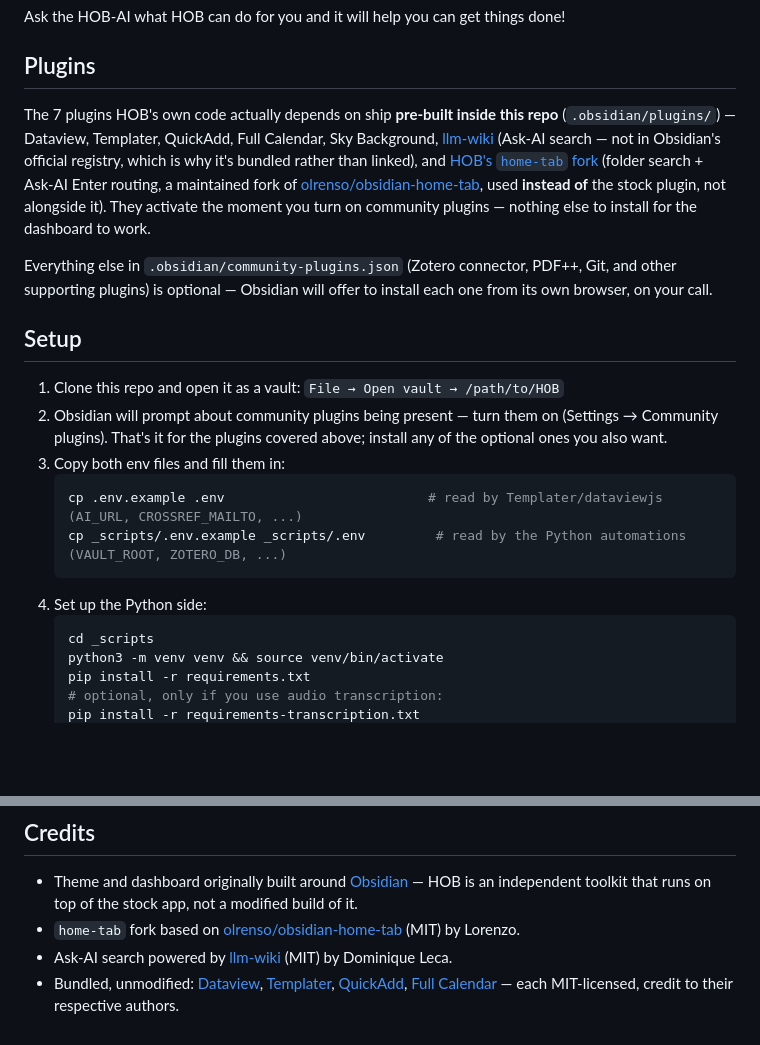
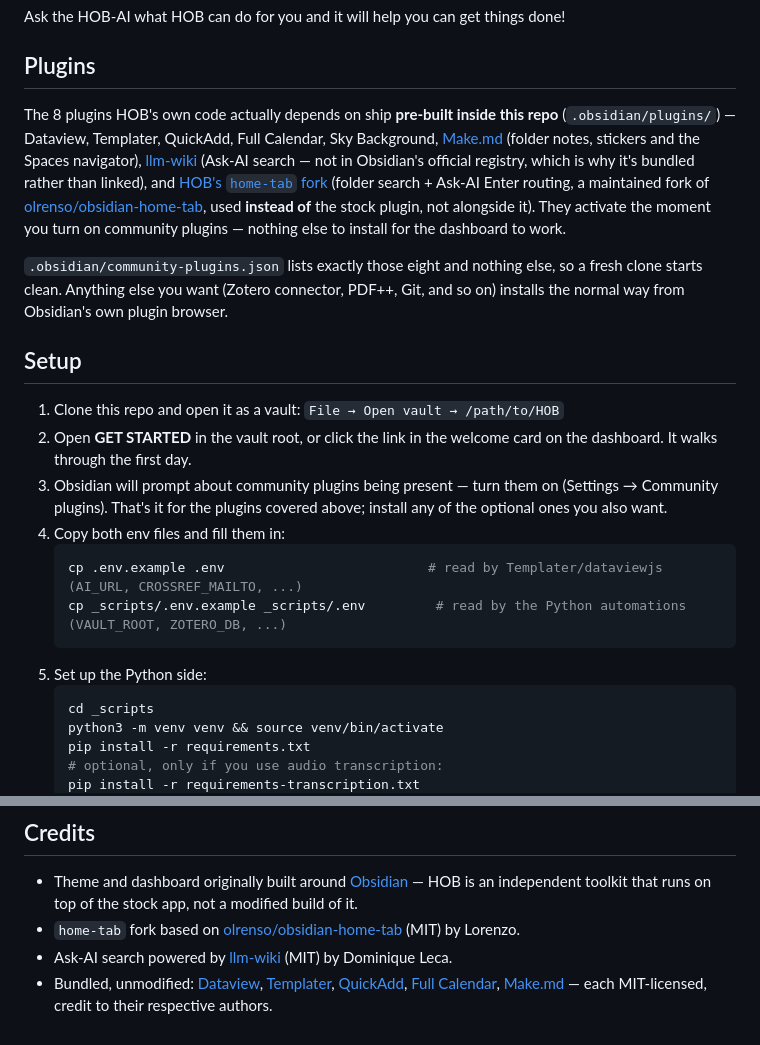
Before and after one commit to Bendlexane/HOB, a Markdown page: README.md, 2 parts joined by grey strips. Rendered like a GitHub page; blank space fills up the shorter version.

````diff
--- a/README.md
+++ b/README.md
@@ -32,20 +32,21 @@ Ask the HOB-AI what HOB can do for you and it will help you can get things done!
 
 ## Plugins
 
-The 7 plugins HOB's own code actually depends on ship **pre-built inside this repo** (`.obsidian/plugins/`) — Dataview, Templater, QuickAdd, Full Calendar, Sky Background, [llm-wiki](https://github.com/domleca/llm-wiki) (Ask-AI search — not in Obsidian's official registry, which is why it's bundled rather than linked), and [HOB's `home-tab` fork](https://github.com/Bendlexane/obsidian-home-tab) (folder search + Ask-AI Enter routing, a maintained fork of [olrenso/obsidian-home-tab](https://github.com/olrenso/obsidian-home-tab), used **instead of** the stock plugin, not alongside it). They activate the moment you turn on community plugins — nothing else to install for the dashboard to work.
+The 8 plugins HOB's own code actually depends on ship **pre-built inside this repo** (`.obsidian/plugins/`) — Dataview, Templater, QuickAdd, Full Calendar, Sky Background, [Make.md](https://github.com/Make-md/makemd) (folder notes, stickers and the Spaces navigator), [llm-wiki](https://github.com/domleca/llm-wiki) (Ask-AI search — not in Obsidian's official registry, which is why it's bundled rather than linked), and [HOB's `home-tab` fork](https://github.com/Bendlexane/obsidian-home-tab) (folder search + Ask-AI Enter routing, a maintained fork of [olrenso/obsidian-home-tab](https://github.com/olrenso/obsidian-home-tab), used **instead of** the stock plugin, not alongside it). They activate the moment you turn on community plugins — nothing else to install for the dashboard to work.
 
-Everything else in `.obsidian/community-plugins.json` (Zotero connector, PDF++, Git, and other supporting plugins) is optional — Obsidian will offer to install each one from its own browser, on your call.
+`.obsidian/community-plugins.json` lists exactly those eight and nothing else, so a fresh clone starts clean. Anything else you want (Zotero connector, PDF++, Git, and so on) installs the normal way from Obsidian's own plugin browser.
 
 ## Setup
 
 1. Clone this repo and open it as a vault: `File → Open vault → /path/to/HOB`
-2. Obsidian will prompt about community plugins being present — turn them on (Settings → Community plugins). That's it for the plugins covered above; install any of the optional ones you also want.
-3. Copy both env files and fill them in:
+2. Open **GET STARTED** in the vault root, or click the link in the welcome card on the dashboard. It walks through the first day.
+3. Obsidian will prompt about community plugins being present — turn them on (Settings → Community plugins). That's it for the plugins covered above; install any of the optional ones you also want.
+4. Copy both env files and fill them in:
    ```bash
    cp .env.example .env                          # read by Templater/dataviewjs (AI_URL, CROSSREF_MAILTO, ...)
    cp _scripts/.env.example _scripts/.env         # read by the Python automations (VAULT_ROOT, ZOTERO_DB, ...)
    ```
-4. Set up the Python side:
+5. Set up the Python side:
    ```bash
    cd _scripts
    python3 -m venv venv && source venv/bin/activate
@@ -71,4 +72,4 @@ MIT — see [LICENSE](LICENSE). This covers the vault structure, theme, plugin,
 - Theme and dashboard originally built around [Obsidian](https://obsidian.md/) — HOB is an independent toolkit that runs on top of the stock app, not a modified build of it.
 - `home-tab` fork based on [olrenso/obsidian-home-tab](https://github.com/olrenso/obsidian-home-tab) (MIT) by Lorenzo.
 - Ask-AI search powered by [llm-wiki](https://github.com/domleca/llm-wiki) (MIT) by Dominique Leca.
-- Bundled, unmodified: [Dataview](https://github.com/blacksmithgu/obsidian-dataview), [Templater](https://github.com/SilentVoid13/Templater), [QuickAdd](https://github.com/chhoumann/quickadd), [Full Calendar](https://github.com/obsidian-community/obsidian-full-calendar) — each MIT-licensed, credit to their respective authors.
+- Bundled, unmodified: [Dataview](https://github.com/blacksmithgu/obsidian-dataview), [Templater](https://github.com/SilentVoid13/Templater), [QuickAdd](https://github.com/chhoumann/quickadd), [Full Calendar](https://github.com/obsidian-community/obsidian-full-calendar), [Make.md](https://github.com/Make-md/makemd) — each MIT-licensed, credit to their respective authors.
````
Also changed, not shown: GET STARTED.md (added, +75 -0 lines).
